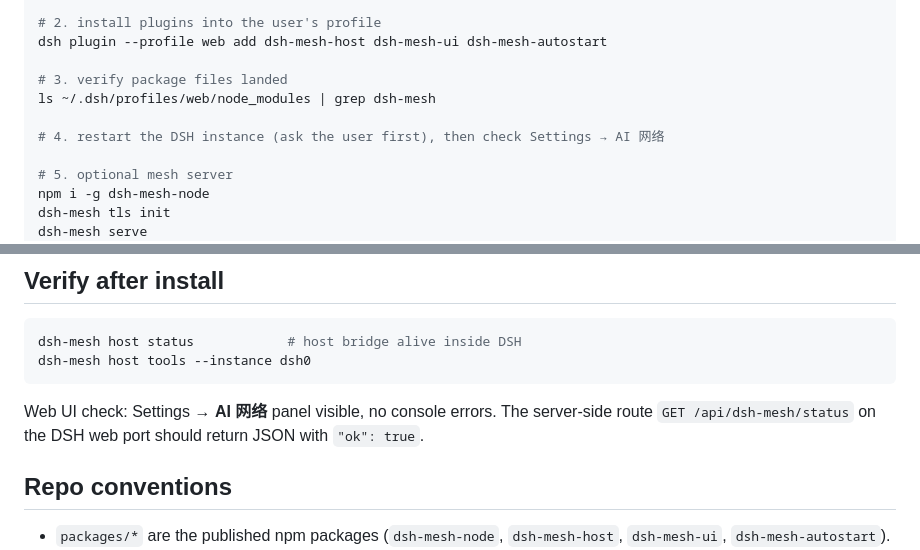
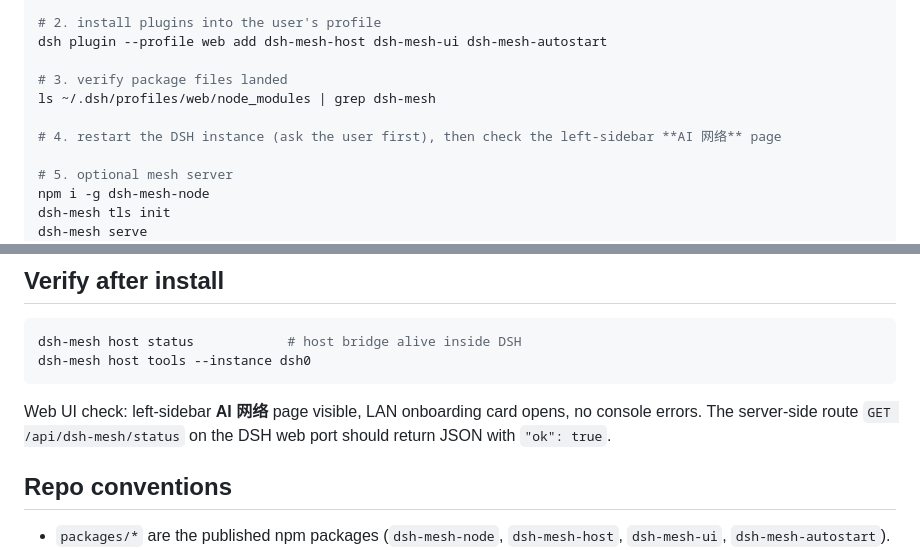
Before and after one commit to LinYanZhi/dsh-mesh, a Markdown page: AGENTS.md, 2 parts joined by grey strips. Rendered like a GitHub page.

````diff
--- a/AGENTS.md
+++ b/AGENTS.md
@@ -15,7 +15,7 @@ dsh plugin --profile web add dsh-mesh-host dsh-mesh-ui dsh-mesh-autostart
 # 3. verify package files landed
 ls ~/.dsh/profiles/web/node_modules | grep dsh-mesh
 
-# 4. restart the DSH instance (ask the user first), then check Settings → AI 网络
+# 4. restart the DSH instance (ask the user first), then check the left-sidebar **AI 网络** page
 
 # 5. optional mesh server
 npm i -g dsh-mesh-node
@@ -65,7 +65,7 @@ dsh-mesh host status            # host bridge alive inside DSH
 dsh-mesh host tools --instance dsh0
 ```
 
-Web UI check: Settings → **AI 网络** panel visible, no console errors. The server-side route `GET /api/dsh-mesh/status` on the DSH web port should return JSON with `"ok": true`.
+Web UI check: left-sidebar **AI 网络** page visible, LAN onboarding card opens, no console errors. The server-side route `GET /api/dsh-mesh/status` on the DSH web port should return JSON with `"ok": true`.
 
 ## Repo conventions
 
````
Also changed, not shown: README.md (+16 -2 lines), docs/images/ai-network.png (added), 4 other files.
